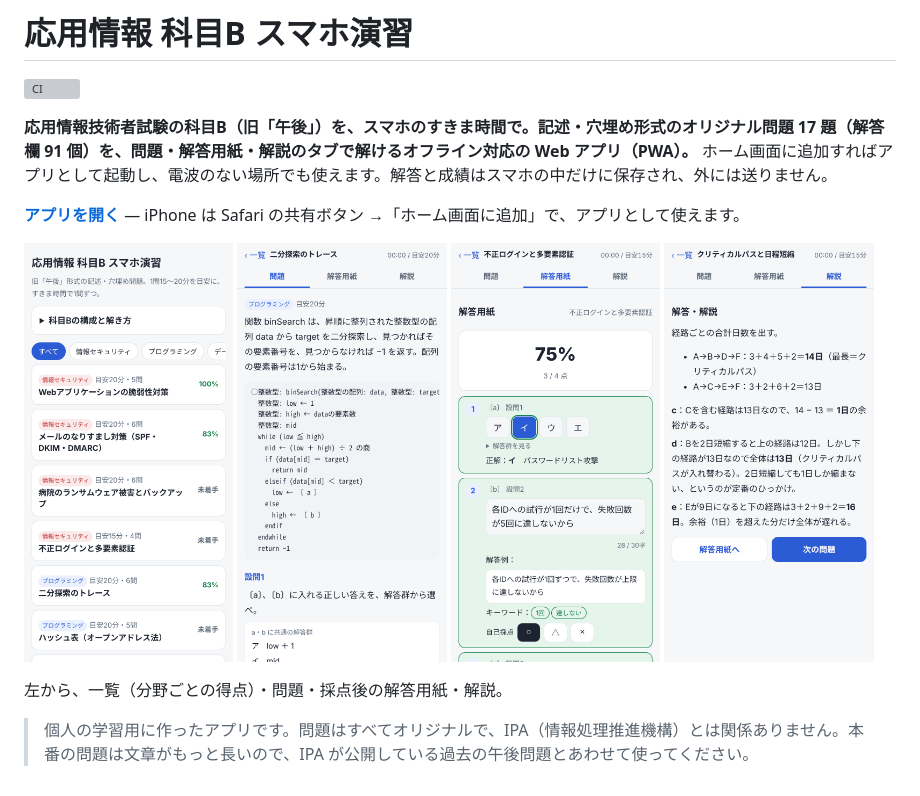
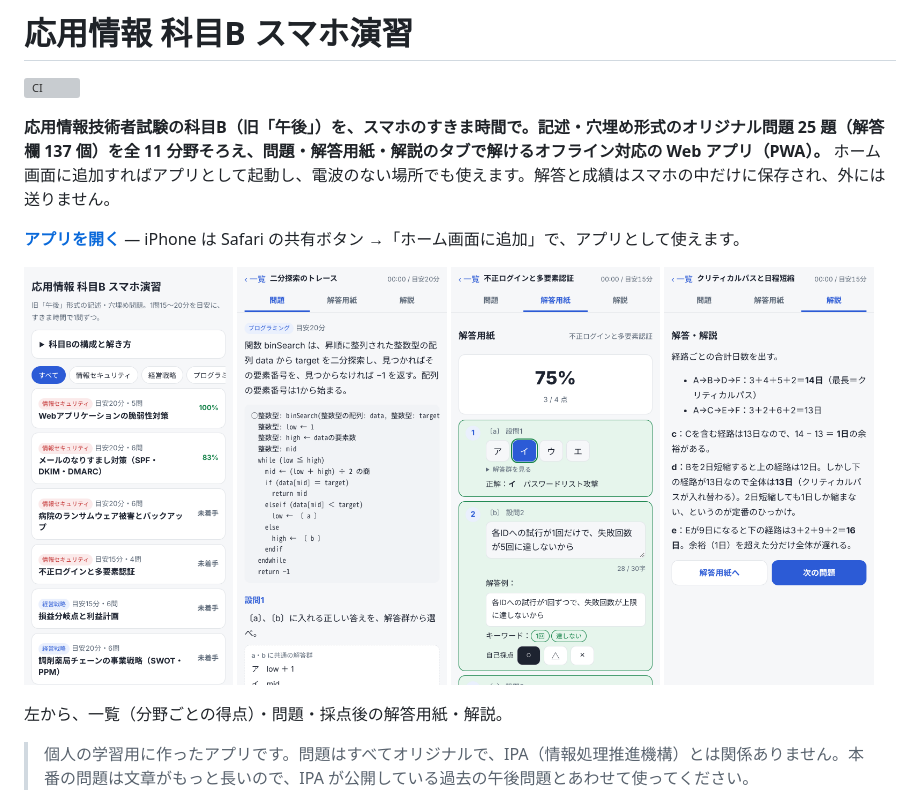
Before and after one commit to haru-ki417/ap-b-app, a Markdown page: README.md, the part around one of its changes. Drawn GitHub-style; pictures changed too: docs/images/home-light.png; grey boxes are pictures that could not be loaded.

```diff
--- a/README.md
+++ b/README.md
@@ -2,7 +2,7 @@
 
 [![CI](https://github.com/haru-ki417/ap-b-app/actions/workflows/ci.yml/badge.svg)](https://github.com/haru-ki417/ap-b-app/actions/workflows/ci.yml)
 
-**応用情報技術者試験の科目B（旧「午後」）を、スマホのすきま時間で。記述・穴埋め形式のオリジナル問題 17 題（解答欄 91 個）を、問題・解答用紙・解説のタブで解けるオフライン対応の Web アプリ（PWA）。**
+**応用情報技術者試験の科目B（旧「午後」）を、スマホのすきま時間で。記述・穴埋め形式のオリジナル問題 25 題（解答欄 137 個）を全 11 分野そろえ、問題・解答用紙・解説のタブで解けるオフライン対応の Web アプリ（PWA）。**
 ホーム画面に追加すればアプリとして起動し、電波のない場所でも使えます。解答と成績はスマホの中だけに保存され、外には送りません。
 
 [**アプリを開く**](https://haru-ki417.github.io/ap-b-app/) — iPhone は Safari の共有ボタン →「ホーム画面に追加」で、アプリとして使えます。
```
Also changed, not shown: other parts of README.md (+14 -10 lines), docs/images/home-dark.png, 3 other files.
